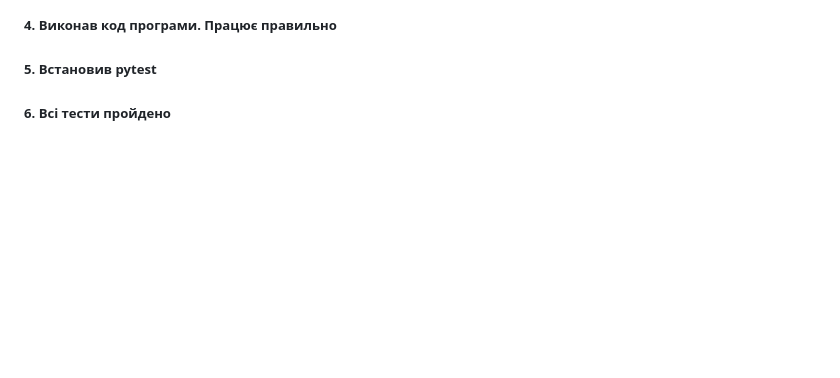
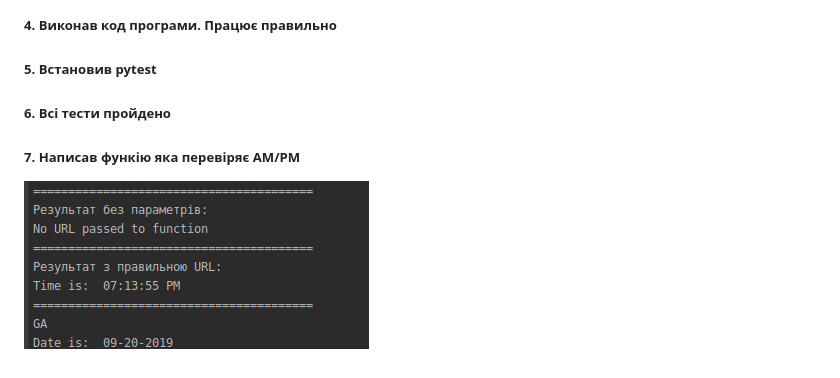
Before and after one commit to tarasshynkler/firstrepos, a Markdown page: Lab_2/README.md, the part around the change. GitHub-like rendering; pictures changed too: Lab_2/screenshots/scren1.png (added); blank space fills up the shorter version.

```diff
--- a/Lab_2/README.md
+++ b/Lab_2/README.md
@@ -4,3 +4,5 @@
 ##### 4. Виконав код програми. Працює правильно
 ##### 5. Встановив pytest
 ##### 6. Всі тести пройдено
+##### 7. Написав функію яка перевіряє AM/PM
+![Screenshot](./screenshots/scren1.png)
```
Also changed, not shown: 1 other file.
